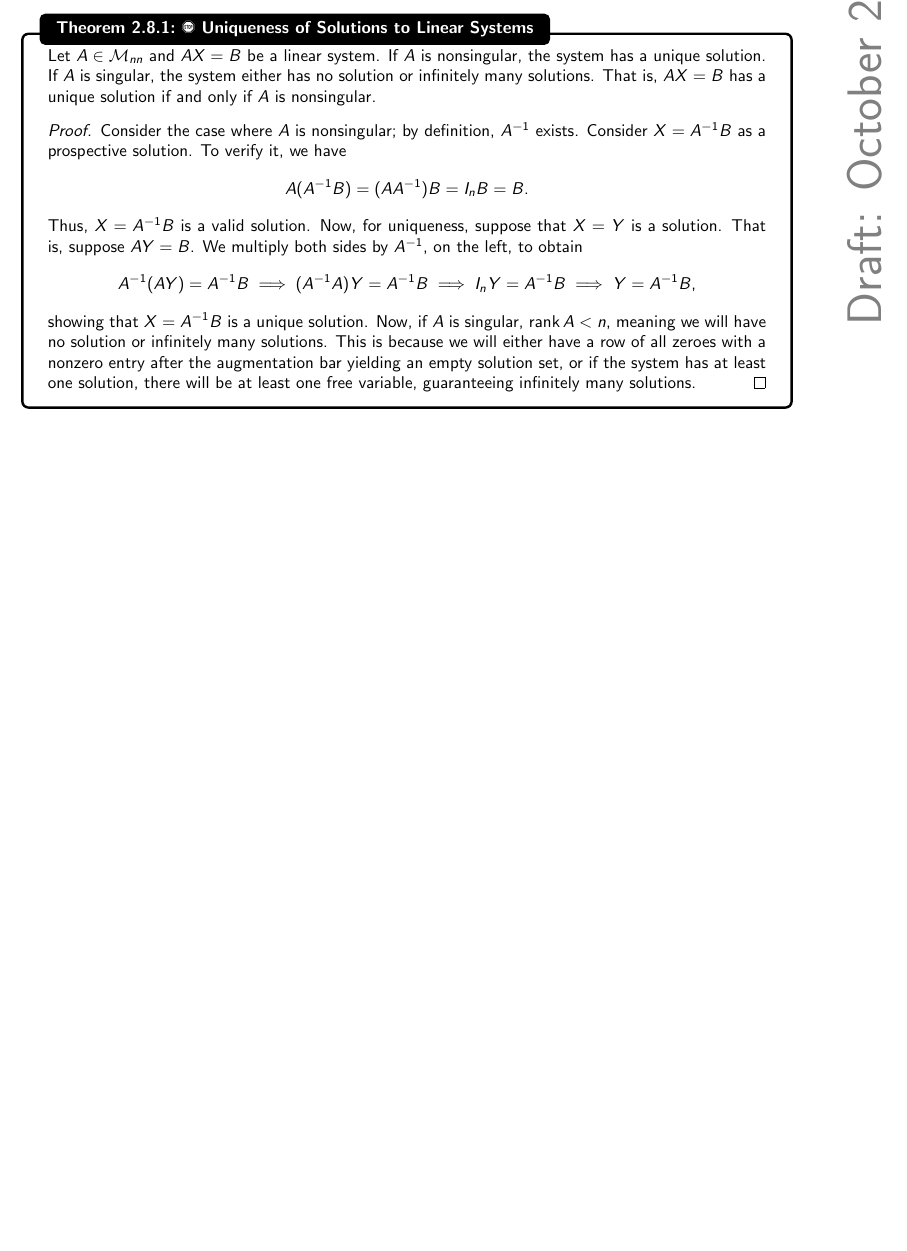
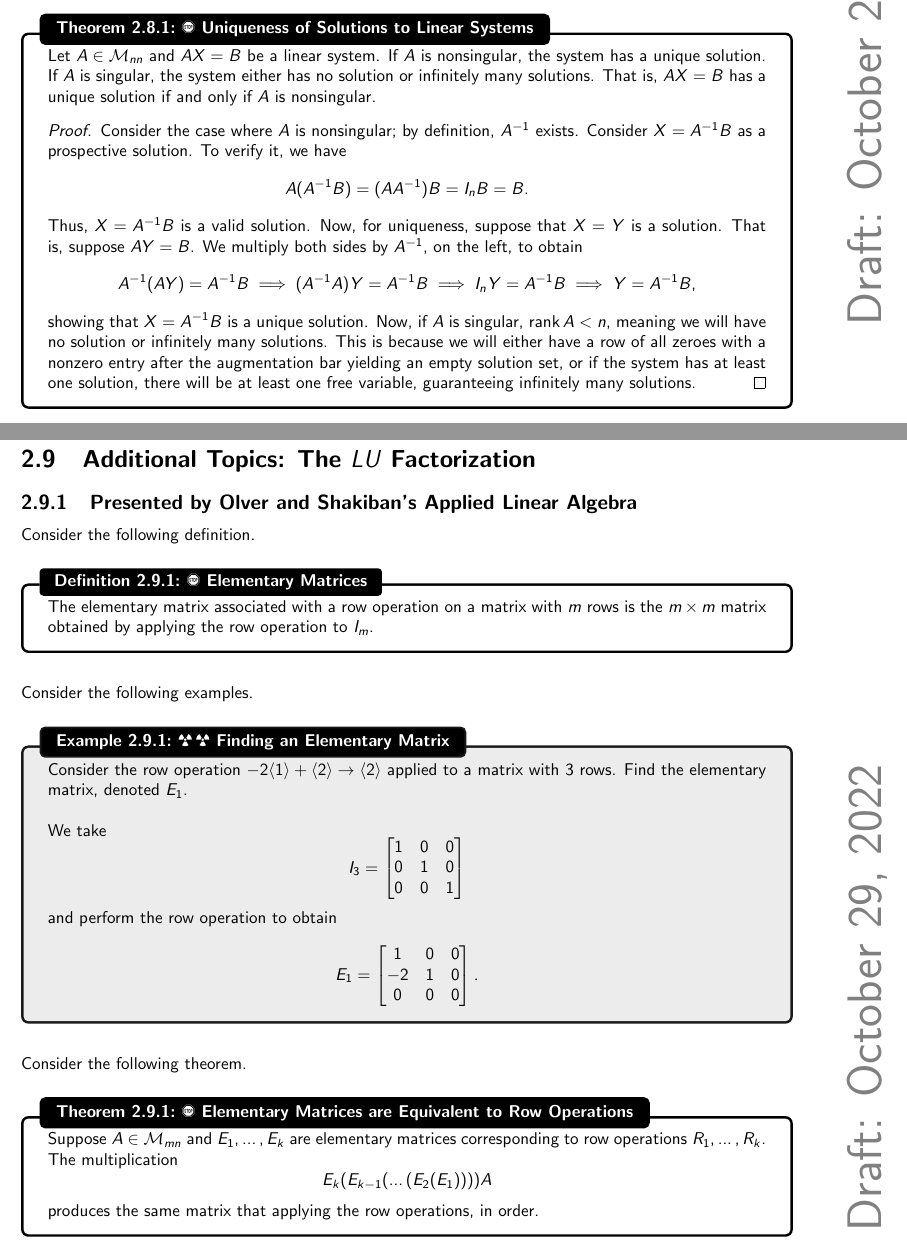
Before and after one commit to officialadithya/MATH-2135-Linear-Algebra-Notes, a LaTeX thesis (main.tex, which reads Chapters/systemsOfLinearEquations.tex): part of page 52 of 119 before the commit and two parts of pages 52 and 53 of 120 after it, the two joined at a grey line, cut so that both start at the same text, the shorter picture padded with empty space. The pictures show the PDF file main.pdf that the author committed with the source.

Commit message:
Adding LU Factorization, with Olver and Shakiban. Needs Finishing.

```diff
--- a/Chapters/systemsOfLinearEquations.tex
+++ b/Chapters/systemsOfLinearEquations.tex
@@ -1230,3 +1230,38 @@
             \end{proof}
 
         \end{theorem}
+
+\pagebreak
+
+\section{Additional Topics: The \(LU\) Factorization}
+
+    \subsection{Presented by Olver and Shakiban's \textit{Applied Linear Algebra}}
+
+        Consider the following definition.
+        \begin{definition}{\Stop\,\,Elementary Matrices}{elemmat}
+
+            The elementary matrix associated with a row operation on a matrix with \(m\) rows is the \(m\times m\) matrix obtained by applying the row operation to \(I_m\).
+
+        \end{definition}
+        \vphantom
+        \\
+        \\
+        Consider the following examples.
+        \begin{example}{\Difficulty\,\Difficulty\,\,Finding an Elementary Matrix}{findelemmat}
+
+            Consider the row operation \(-2\langle1\rangle+\langle2\rangle\to\langle2\rangle\) applied to a matrix with \(3\) rows. Find the elementary matrix, denoted \(E_1\).
+            \\
+            \\
+            We take
+            \begin{equation*}
+                I_3=\begin{bmatrix}
+                    1 & 0 & 0 \\
+                    0 & 1 & 0 \\
+                    0 & 0 & 1
+                \end{bmatrix}
+            \end{equation*}
+            and perform the row operation to obtain
+            \begin{equation*}
+                E_1=\begin{bmatrix}
+                    1 & 0 & 0 \\
+                    -2 & 1 & 0 \\
@@ -1232,0 +1271,14 @@
+        \end{example}
+        \vphantom
+        \\
+        \\
+        Consider the following theorem.
+        \begin{theorem}{\Stop\,\,Elementary Matrices are Equivalent to Row Operations}{elemmatrowops}
+
+            Suppose \(A\in\mathcal{M}_{mn}\) and \(E_1,\ldots,E_k\) are elementary matrices corresponding to row operations \(R_1,\ldots,R_k\). The multiplication
+            \begin{equation*}
+                E_k(E_{k-1}(\ldots(E_2(E_1))))A
+            \end{equation*}
+            produces the same matrix that applying the row operations, in order.
+
+        \end{theorem}
```
Also changed, not shown: main.pdf, Chapters/systemsOfLinearEquations.tex (3 more changed lines).
